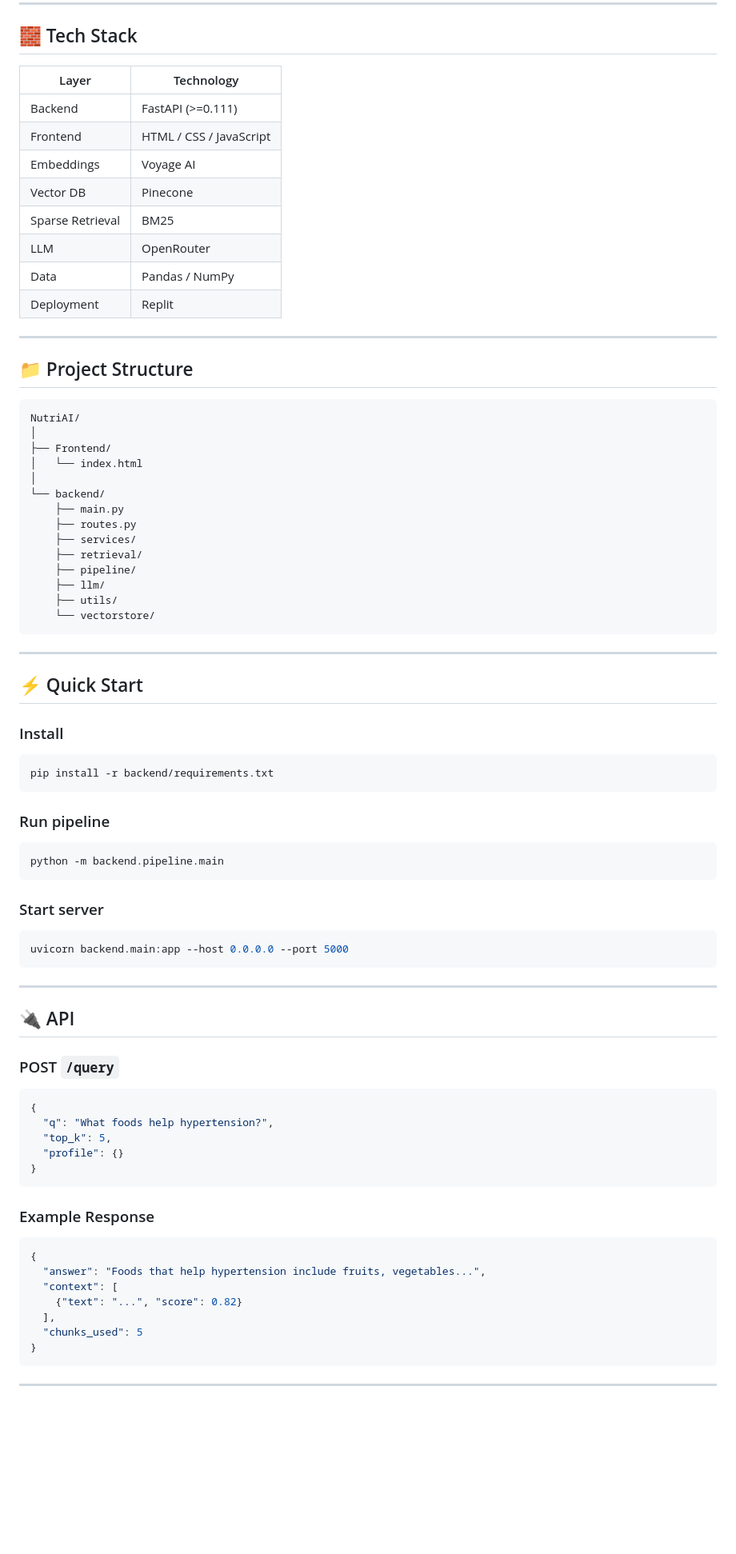
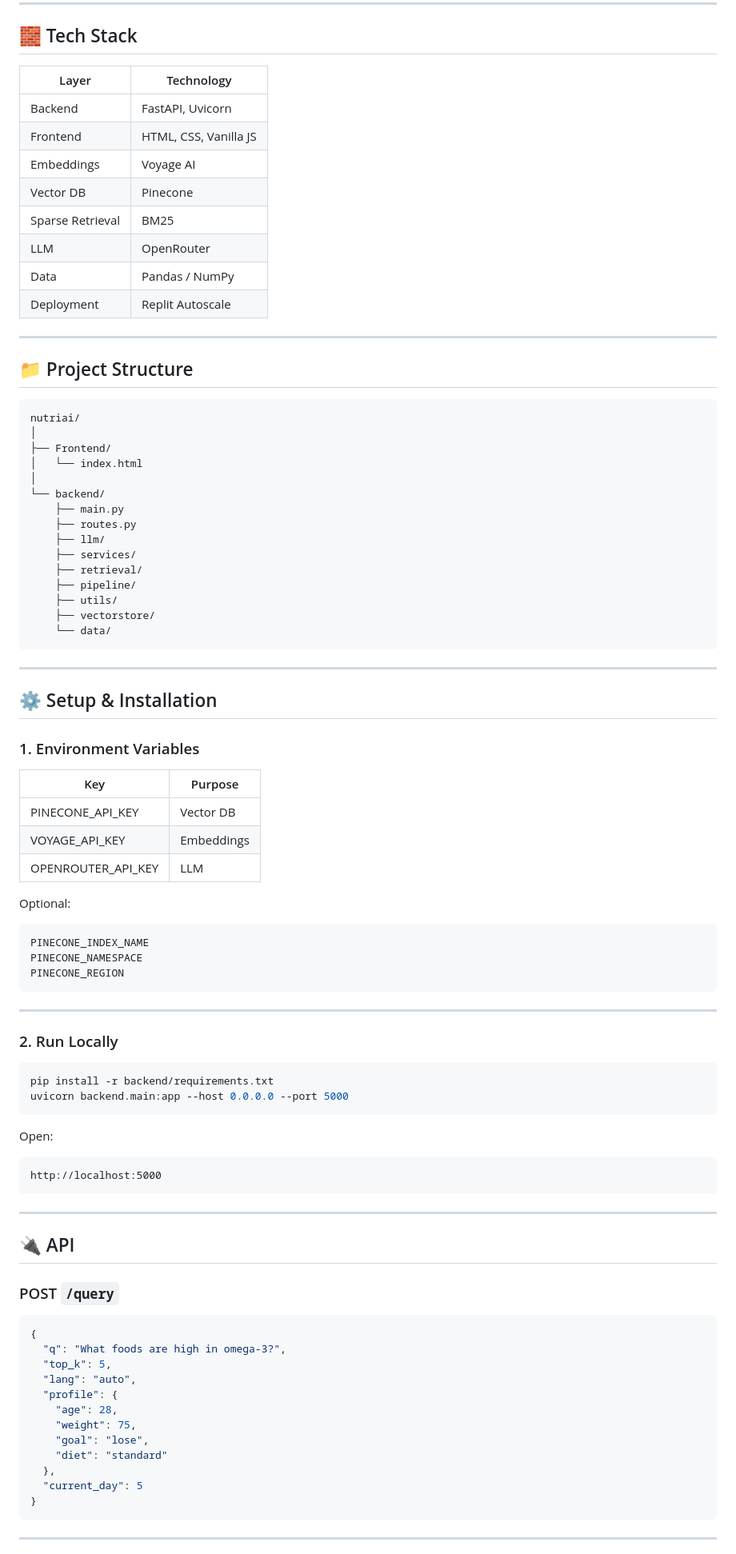
Before and after one commit to AliAhmedZaki12/Nutrition-RAG, a Markdown page: README.md, the part around one of its changes. Shown at 80% size. Rendered like a GitHub page; blank space fills up the shorter version.

````diff
--- a/README.md
+++ b/README.md
@@ -212,23 +203,23 @@ Performance achieved through parallel retrieval, caching, and context compressio
 
 ## 🧱 Tech Stack
 
-| Layer            | Technology              |
-| ---------------- | ----------------------- |
-| Backend          | FastAPI (>=0.111)       |
-| Frontend         | HTML / CSS / JavaScript |
-| Embeddings       | Voyage AI               |
-| Vector DB        | Pinecone                |
-| Sparse Retrieval | BM25                    |
-| LLM              | OpenRouter              |
-| Data             | Pandas / NumPy          |
-| Deployment       | Replit                  |
+| Layer            | Technology            |
+| ---------------- | --------------------- |
+| Backend          | FastAPI, Uvicorn      |
+| Frontend         | HTML, CSS, Vanilla JS |
+| Embeddings       | Voyage AI             |
+| Vector DB        | Pinecone              |
+| Sparse Retrieval | BM25                  |
+| LLM              | OpenRouter            |
+| Data             | Pandas / NumPy        |
+| Deployment       | Replit Autoscale      |
 
 ---
 
 ## 📁 Project Structure
 
 ```
-NutriAI/
+nutriai/
 │
 ├── Frontend/
 │   └── index.html
@@ -236,34 +227,48 @@ NutriAI/
 └── backend/
     ├── main.py
     ├── routes.py
+    ├── llm/
     ├── services/
     ├── retrieval/
     ├── pipeline/
-    ├── llm/
     ├── utils/
-    └── vectorstore/
+    ├── vectorstore/
+    └── data/
 ```
 
 ---
 
-## ⚡ Quick Start
+## ⚙️ Setup & Installation
 
-### Install
+### 1. Environment Variables
+
+| Key                | Purpose    |
+| ------------------ | ---------- |
+| PINECONE_API_KEY   | Vector DB  |
+| VOYAGE_API_KEY     | Embeddings |
+| OPENROUTER_API_KEY | LLM        |
+
+Optional:
+
+```
+PINECONE_INDEX_NAME
+PINECONE_NAMESPACE
+PINECONE_REGION
+```
+
+---
+
+### 2. Run Locally
 
 ```bash
 pip install -r backend/requirements.txt
+uvicorn backend.main:app --host 0.0.0.0 --port 5000
 ```
 
-### Run pipeline
+Open:
 
-```bash
-python -m backend.pipeline.main
 ```
-
-### Start server
-
-```bash
-uvicorn backend.main:app --host 0.0.0.0 --port 5000
+http://localhost:5000
 ```
 
 ---
@@ -274,21 +279,16 @@ uvicorn backend.main:app --host 0.0.0.0 --port 5000
 
 ```json
 {
-  "q": "What foods help hypertension?",
+  "q": "What foods are high in omega-3?",
   "top_k": 5,
-  "profile": {}
-}
-```
-
-### Example Response
-
-```json
-{
-  "answer": "Foods that help hypertension include fruits, vegetables...",
-  "context": [
-    {"text": "...", "score": 0.82}
-  ],
-  "chunks_used": 5
+  "lang": "auto",
+  "profile": {
+    "age": 28,
+    "weight": 75,
+    "goal": "lose",
+    "diet": "standard"
+  },
+  "current_day": 5
 }
 ```
 
````
Also changed, not shown: other parts of README.md (+139 -123 lines).
